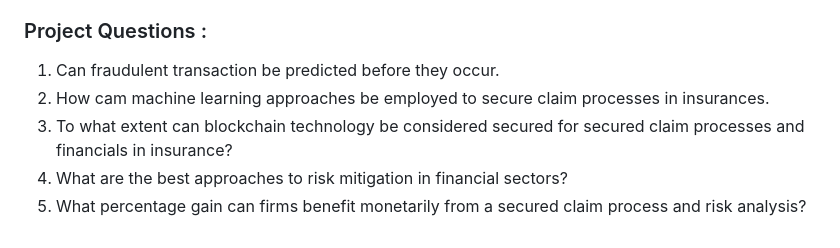
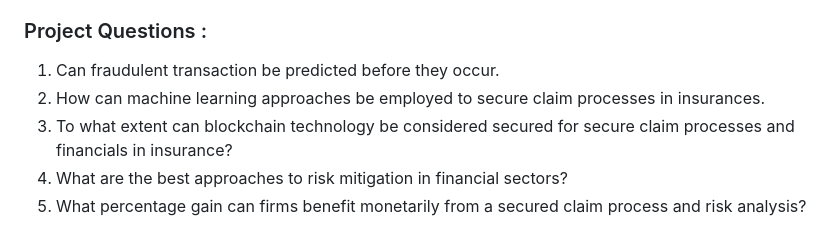
Before and after one commit to Naveenkada/Machine-Learning-For-Fraud-Detection-and-Claims-Processing, a Markdown page: README.md, the part around the change. GitHub-like rendering.

```diff
--- a/README.md
+++ b/README.md
@@ -29,7 +29,7 @@ With the utilization of Blockchain technology and machine learning techniques fo
 
 ### Project Questions :
 1.	Can fraudulent transaction be predicted before they occur.
-2.	How cam machine learning approaches be employed to secure claim processes in insurances.
-3.	To what extent can blockchain technology be considered secured for secured claim processes and financials in insurance?
+2.	How can machine learning approaches be employed to secure claim processes in insurances.
+3.	To what extent can blockchain technology be considered secured for secure claim processes and financials in insurance?
 4.	What are the best approaches to risk mitigation in financial sectors?
 5.	What percentage gain can firms benefit monetarily from a secured claim process and risk analysis?
```
